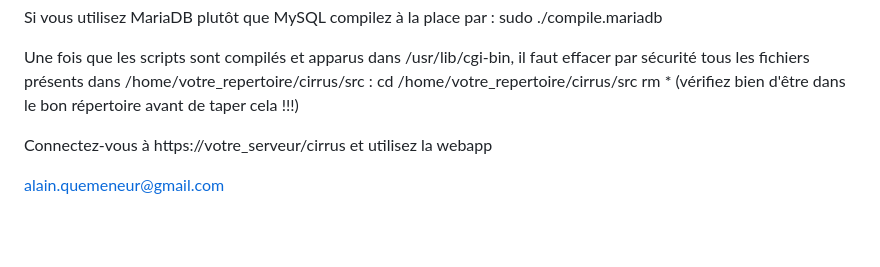
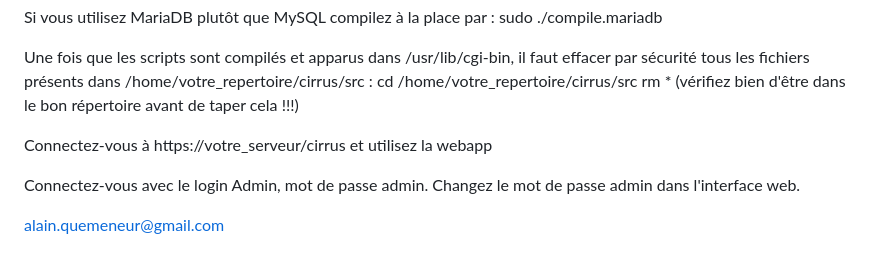
Before and after one commit to alainquemeneur/cirrus, a Markdown page: README.md, the part around the change. Rendered like a GitHub page; blank space fills up the shorter version.

Commit message:
MAJ README

```diff
--- a/README.md
+++ b/README.md
@@ -70,4 +70,6 @@ rm * (vérifiez bien d'être dans le bon répertoire avant de taper cela !!!)
 
 Connectez-vous à https://votre_serveur/cirrus et utilisez la webapp
 
+Connectez-vous avec le login Admin, mot de passe admin. Changez le mot de passe admin dans l'interface web.
+
 alain.quemeneur@gmail.com
```
